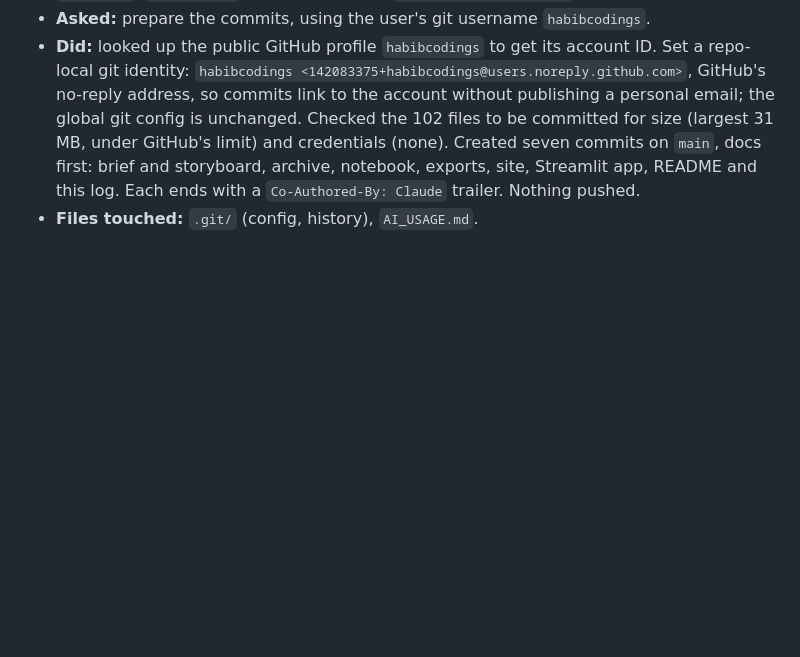
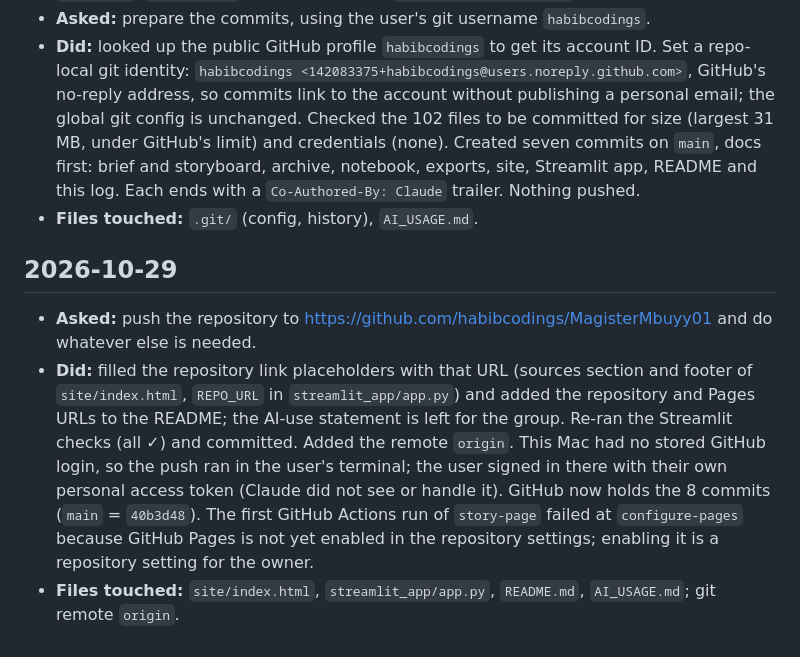
Before and after one commit to habibcodings/MagisterMbuyy01, a Markdown page: AI_USAGE.md, the part around the change. GitHub-like rendering; blank space fills up the shorter version.

Commit message:
docs: log the push to GitHub
Co-Authored-By: Claude Opus 5.5 <noreply@anthropic.com>

```diff
--- a/AI_USAGE.md
+++ b/AI_USAGE.md
@@ -102,3 +102,9 @@ Earlier sessions explored other datasets (Transjakarta, then Jawa Barat disaster
 - **Asked:** prepare the commits, using the user's git username `habibcodings`.
 - **Did:** looked up the public GitHub profile `habibcodings` to get its account ID. Set a repo-local git identity: `habibcodings <142083375+habibcodings@users.noreply.github.com>`, GitHub's no-reply address, so commits link to the account without publishing a personal email; the global git config is unchanged. Checked the 102 files to be committed for size (largest 31 MB, under GitHub's limit) and credentials (none). Created seven commits on `main`, docs first: brief and storyboard, archive, notebook, exports, site, Streamlit app, README and this log. Each ends with a `Co-Authored-By: Claude` trailer. Nothing pushed.
 - **Files touched:** `.git/` (config, history), `AI_USAGE.md`.
+
+## 2026-10-29
+
+- **Asked:** push the repository to https://github.com/habibcodings/MagisterMbuyy01 and do whatever else is needed.
+- **Did:** filled the repository link placeholders with that URL (sources section and footer of `site/index.html`, `REPO_URL` in `streamlit_app/app.py`) and added the repository and Pages URLs to the README; the AI-use statement is left for the group. Re-ran the Streamlit checks (all ✓) and committed. Added the remote `origin`. This Mac had no stored GitHub login, so the push ran in the user's terminal; the user signed in there with their own personal access token (Claude did not see or handle it). GitHub now holds the 8 commits (`main` = `40b3d48`). The first GitHub Actions run of `story-page` failed at `configure-pages` because GitHub Pages is not yet enabled in the repository settings; enabling it is a repository setting for the owner.
+- **Files touched:** `site/index.html`, `streamlit_app/app.py`, `README.md`, `AI_USAGE.md`; git remote `origin`.
```
